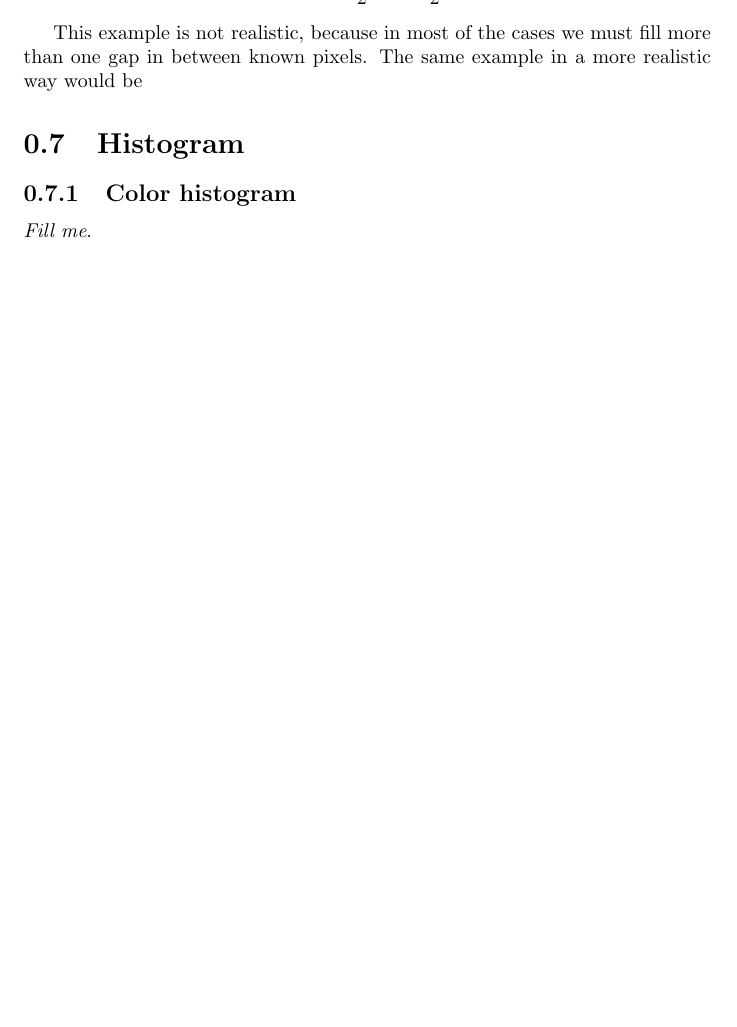
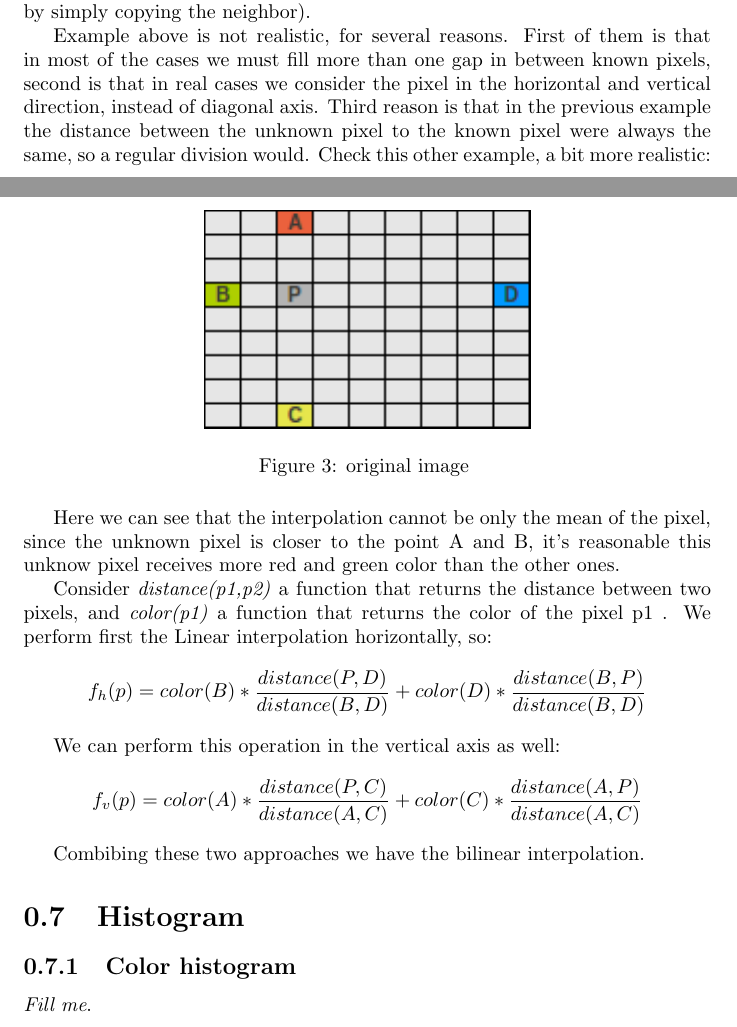
Before and after one commit to jandernascimento/imageprocessing-umanipulator, a LaTeX document (doc/report.tex): part of page 6 of 7 before the commit and two parts of pages 6 and 7 of 7 after it, the two joined at a grey line, cut at the place of the change, the shorter picture padded with empty space. Compiled offline with pdfLaTeX.

Commit message:
report new images for linear interpolation

```diff
--- a/doc/report.tex
+++ b/doc/report.tex
@@ -174,8 +173,29 @@
+	to guess the color intensity we should use based in the color of it's neighbor pixels (not by simply copying the neighbor).
 
-	Consider the values for the colors(c) red(r), green(g), blue(b) and yellow(y) respectively 20, 40, 60 and 80. The unknown pixel would be \[ f(?)=\frac{r+b}{2} + \frac{g+y}{2} \]
+	Example above is not realistic, for several reasons. First of them is that in most of the cases we must fill more than one gap in between known pixels,
+	second is that in real cases we consider the pixel in the horizontal and vertical direction, instead of diagonal axis. Third reason is that in the
+	previous example the distance between the unknown pixel to the known pixel were always the same, so a regular division would.
+	Check this other example, a bit more realistic:
 
-	This example is not realistic, because in most of the cases we must fill more than one gap in between known pixels. The same example in a more realistic way would be
+	\begin{figure} [H]
+		\centering
+		\includegraphics[scale=1]{images/bilinear_interpolation_3}
+		\caption{original image \label{bilinear3}}
+	\end{figure}
 
+	Here we can see that the interpolation cannot be only the mean of the pixel, since the unknown pixel is closer to the point A and B, it's reasonable
+	this unknow pixel receives more red and green color than the other ones.
+
+	Consider \textit{distance(p1,p2)} a function that returns the distance between two pixels,
+	and \textit{color(p1)} a function that returns the color of the pixel p1 . We perform first the Linear interpolation horizontally, so:
+
+	\[ f_h(p)=color(B)*\frac{distance(P,D)}{distance(B,D)}+color(D)*\frac{distance(B,P)}{distance(B,D)}  \]
+
+	We can perform this operation in the vertical axis as well:
+
+	\[ f_v(p)=color(A)*\frac{distance(P,C)}{distance(A,C)}+color(C)*\frac{distance(A,P)}{distance(A,C)}  \]
+
+	Combibing these two approaches we have the bilinear interpolation.
 
 
 \section{Histogram}
```
Also changed, not shown: doc/images/bilinear_interpolation_2.png, doc/images/bilinear_interpolation_3.png, doc/report.tex (5 more changed lines).
